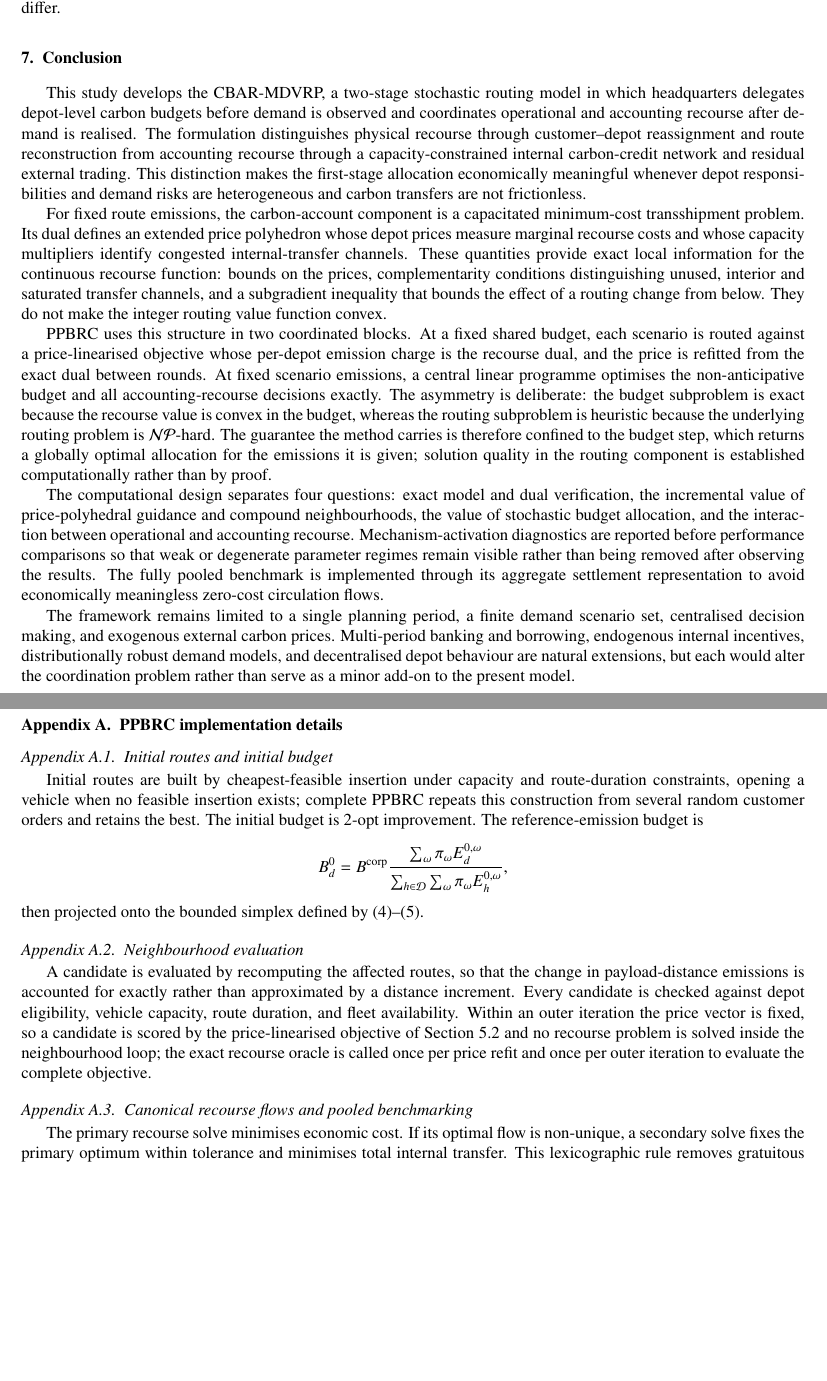
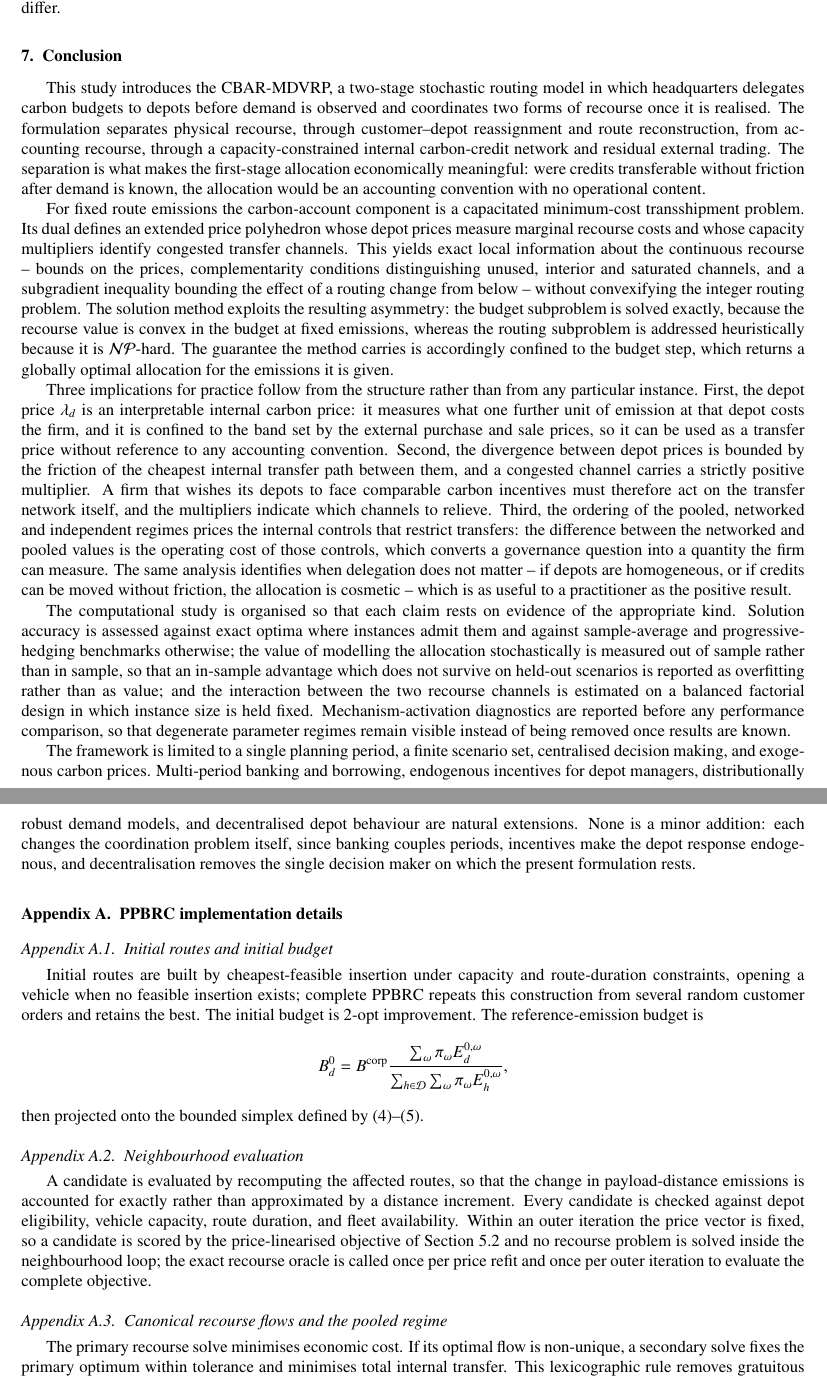
Before and after one commit to ninahug/CBAR-MDVRP, a LaTeX paper (t-mdvrp_CBAR_PPBRC_public_benchmark_protocol.tex): two parts of pages 27 and 28 of 31, joined at a grey line, cut so that both start at the same text, the shorter picture padded with empty space. Compiled offline with pdfLaTeX.

Commit message:
Rewrite the conclusion and align claimed metrics with the experimental harness
The conclusion carried three stale statements: it described the method as
two "coordinated blocks", said the computational design separates "four
questions" when there are five experiments, and credited the incremental
value of compound neighbourhoods, which no longer exist in the method. More
substantially, it had no discussion of practical implications, which a paper
of this kind is expected to provide.

It now closes with three implications that follow from the structure rather
than from any particular instance, and are therefore available independently
of the computational results: the depot price is an interpretable internal
transfer price bounded by the external market; divergence between depot
prices is bounded by transfer friction, so a firm wanting comparable
incentives across depots must act on the transfer network, with the
congestion multipliers indicating which channels to relieve; and the ordering
of the pooled, networked and independent regimes prices the internal controls
that restrict transfers, converting a governance question into a measurable
quantity. The same analysis identifies when delegation is cosmetic -- with
homogeneous depots or frictionless transfer -- which is as useful in practice
as the positive result. The paragraph on experimental design is rewritten to
say what kind of evidence supports each claim rather than to list the
experiments.

Two metric claims did not match the harness, which records the objective, its
components, and runtime, plus the progressive-hedging consensus residual. The
text promised median statistics and anytime performance, and a results table
had a column for oracle calls. Replaced by quantities the harness produces.
Also removes a reference to allocating "unused post-stagnation time", which
belonged to the diversification design that has since been dropped.

Verified that the instance counts reconcile across the paper, the generator
and the data on disk: 30 verification, 24 comparison, 8 stochastic-value and
32 sensitivity instances reported, plus 8 tuning instances, totalling the 102
generated. Clean build, 30 pages, no undefined references.

```diff
--- a/t-mdvrp_CBAR_PPBRC_public_benchmark_protocol.tex
+++ b/t-mdvrp_CBAR_PPBRC_public_benchmark_protocol.tex
@@ -2269,55 +2271,71 @@ Each experiment supports a specific and bounded claim.  The verification experim
 \section{Conclusion}
 \label{sec:conclusion}
 
-This study develops the CBAR-MDVRP, a two-stage stochastic routing model in
-which headquarters delegates depot-level carbon budgets before demand is
-observed and coordinates operational and accounting recourse after demand is
-realised.  The formulation distinguishes physical recourse through
-customer--depot reassignment and route reconstruction from accounting recourse
-through a capacity-constrained internal carbon-credit network and residual
-external trading.  This distinction makes the first-stage allocation
-economically meaningful whenever depot responsibilities and demand risks are
-heterogeneous and carbon transfers are not frictionless.
-
-For fixed route emissions, the carbon-account component is a capacitated
-minimum-cost transshipment problem.  Its dual defines an extended price
+This study introduces the CBAR-MDVRP, a two-stage stochastic routing model in
+which headquarters delegates carbon budgets to depots before demand is
+observed and coordinates two forms of recourse once it is realised. The
+formulation separates physical recourse, through customer--depot reassignment
+and route reconstruction, from accounting recourse, through a
+capacity-constrained internal carbon-credit network and residual external
+trading. The separation is what makes the first-stage allocation
+economically meaningful: were credits transferable without friction after
+demand is known, the allocation would be an accounting convention with no
+operational content.
+
+For fixed route emissions the carbon-account component is a capacitated
+minimum-cost transshipment problem. Its dual defines an extended price
 polyhedron whose depot prices measure marginal recourse costs and whose
-capacity multipliers identify congested internal-transfer channels.  These
-quantities provide exact local information for the continuous recourse
-function: bounds on the prices, complementarity conditions distinguishing
-unused, interior and saturated transfer channels, and a subgradient
-inequality that bounds the effect of a routing change from below.  They do
-not make the integer routing value function convex.
-
-PPBRC uses this structure in two coordinated blocks.  At a fixed shared
-budget, each scenario is routed against a price-linearised objective whose
-per-depot emission charge is the recourse dual, and the price is refitted
-from the exact dual between rounds.  At fixed scenario emissions, a central
-linear programme optimises the non-anticipative budget and all
-accounting-recourse decisions exactly.  The asymmetry is deliberate: the
-budget subproblem is exact because the recourse value is convex in the budget,
-whereas the routing subproblem is heuristic because the underlying routing problem
-is $\mathcal{NP}$-hard.  The guarantee the method carries is therefore
+capacity multipliers identify congested transfer channels. This yields exact
+local information about the continuous recourse -- bounds on the prices,
+complementarity conditions distinguishing unused, interior and saturated
+channels, and a subgradient inequality bounding the effect of a routing
+change from below -- without convexifying the integer routing problem. The
+solution method exploits the resulting asymmetry: the budget subproblem is
+solved exactly, because the recourse value is convex in the budget at fixed
+emissions, whereas the routing subproblem is addressed heuristically because
+it is $\mathcal{NP}$-hard. The guarantee the method carries is accordingly
 confined to the budget step, which returns a globally optimal allocation for
-the emissions it is given; solution quality in the routing component is
-established computationally rather than by proof.
-
-The computational design separates four questions: exact model and dual
-verification, the incremental value of price-polyhedral guidance and compound
-neighbourhoods, the value of stochastic budget allocation, and the interaction
-between operational and accounting recourse.  Mechanism-activation diagnostics
-are reported before performance comparisons so that weak or degenerate
-parameter regimes remain visible rather than being removed after observing the
-results.  The fully pooled benchmark is implemented through its aggregate
-settlement representation to avoid economically meaningless zero-cost
-circulation flows.
-
-The framework remains limited to a single planning period, a finite demand
-scenario set, centralised decision making, and exogenous external carbon
-prices.  Multi-period banking and borrowing, endogenous internal incentives,
+the emissions it is given.
+
+Three implications for practice follow from the structure rather than from
+any particular instance. First, the depot price $\lambda_d$ is an
+interpretable internal carbon price: it measures what one further unit of
+emission at that depot costs the firm, and it is confined to the band set by
+the external purchase and sale prices, so it can be used as a transfer price
+without reference to any accounting convention. Second, the divergence
+between depot prices is bounded by the friction of the cheapest internal
+transfer path between them, and a congested channel carries a strictly
+positive multiplier. A firm that wishes its depots to face comparable carbon
+incentives must therefore act on the transfer network itself, and the
+multipliers indicate which channels to relieve. Third, the ordering of the
+pooled, networked and independent regimes prices the internal controls that
+restrict transfers: the difference between the networked and pooled values is
+the operating cost of those controls, which converts a governance question
+into a quantity the firm can measure. The same analysis identifies when
+delegation does not matter -- if depots are homogeneous, or if credits can be
+moved without friction, the allocation is cosmetic -- which is as useful to a
+practitioner as the positive result.
+
+The computational study is organised so that each claim rests on evidence of
+the appropriate kind. Solution accuracy is assessed against exact optima
+where instances admit them and against sample-average and progressive-hedging
+benchmarks otherwise; the value of modelling the allocation stochastically is
+measured out of sample rather than in sample, so that an in-sample advantage
+which does not survive on held-out scenarios is reported as overfitting
+rather than as value; and the interaction between the two recourse channels
+is estimated on a balanced factorial design in which instance size is held
+fixed. Mechanism-activation diagnostics are reported before any performance
+comparison, so that degenerate parameter regimes remain visible instead of
+being removed once results are known.
+
+The framework is limited to a single planning period, a finite scenario set,
+centralised decision making, and exogenous carbon prices. Multi-period
+banking and borrowing, endogenous incentives for depot managers,
 distributionally robust demand models, and decentralised depot behaviour are
-natural extensions, but each would alter the coordination problem rather than
-serve as a minor add-on to the present model.
+natural extensions. None is a minor addition: each changes the coordination
+problem itself, since banking couples periods, incentives make the depot
+response endogenous, and decentralisation removes the single decision maker
+on which the present formulation rests.
 %%=====================================================================
 \appendix
 
@@ -2334,7 +2352,7 @@ then projected onto the bounded simplex defined by \eqref{eq:budget_total}--\eqr
 \subsection{Neighbourhood evaluation}
 A candidate is evaluated by recomputing the affected routes, so that the change in payload-distance emissions is accounted for exactly rather than approximated by a distance increment. Every candidate is checked against depot eligibility, vehicle capacity, route duration, and fleet availability. Within an outer iteration the price vector is fixed, so a candidate is scored by the price-linearised objective of Section~\ref{subsec:price_neighbourhoods} and no recourse problem is solved inside the neighbourhood loop; the exact recourse oracle is called once per price refit and once per outer iteration to evaluate the complete objective.
 
-\subsection{Canonical recourse flows and pooled benchmarking}
+\subsection{Canonical recourse flows and the pooled regime}
 The primary recourse solve minimises economic cost.  If its optimal flow is non-unique, a secondary solve fixes the primary optimum within tolerance and minimises total internal transfer.  This lexicographic rule removes gratuitous cycles and makes transfer-use statistics reproducible.  The fully pooled institutional benchmark is evaluated directly by \eqref{eq:pooled_recourse}; no depot-to-depot flow statistic is inferred from a zero-cost complete transfer graph.
 
 \subsection{Stopping and reproducibility}
```
Also changed, not shown: t-mdvrp_CBAR_PPBRC_public_benchmark_protocol.tex (14 more changed lines).
